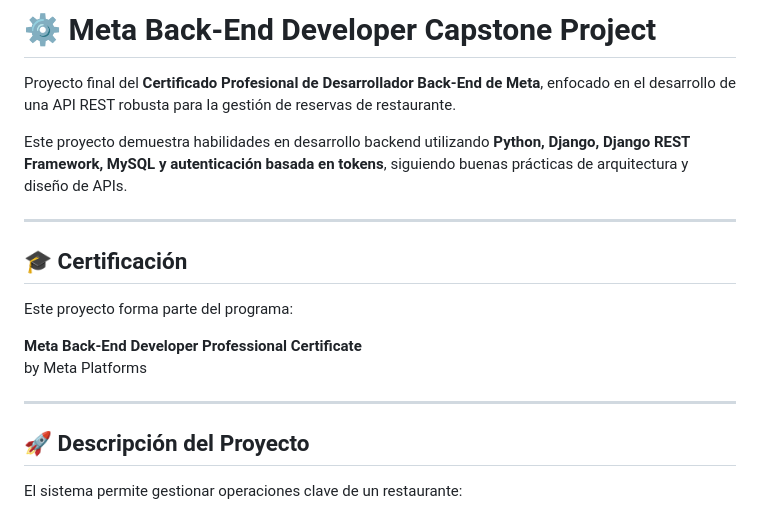
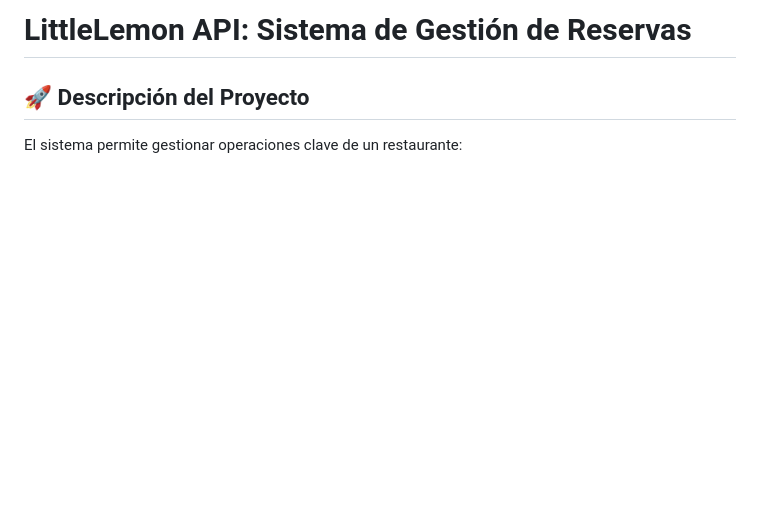
Before and after one commit to Juan01232323/LittleLemon, a Markdown page: README.md, the part around the change. Drawn GitHub-style; blank space fills up the shorter version.

Commit message:
Actualizar README.md

```diff
--- a/README.md
+++ b/README.md
@@ -1,19 +1,4 @@
-# ⚙️ Meta Back-End Developer Capstone Project
-
-Proyecto final del **Certificado Profesional de Desarrollador Back-End de Meta**, enfocado en el desarrollo de una API REST robusta para la gestión de reservas de restaurante.
-
-Este proyecto demuestra habilidades en desarrollo backend utilizando **Python, Django, Django REST Framework, MySQL y autenticación basada en tokens**, siguiendo buenas prácticas de arquitectura y diseño de APIs.
-
----
-
-## 🎓 Certificación
-
-Este proyecto forma parte del programa:
-
-**Meta Back-End Developer Professional Certificate**
-by Meta Platforms
-
----
+# LittleLemon API: Sistema de Gestión de Reservas
 
 ## 🚀 Descripción del Proyecto
 
```
